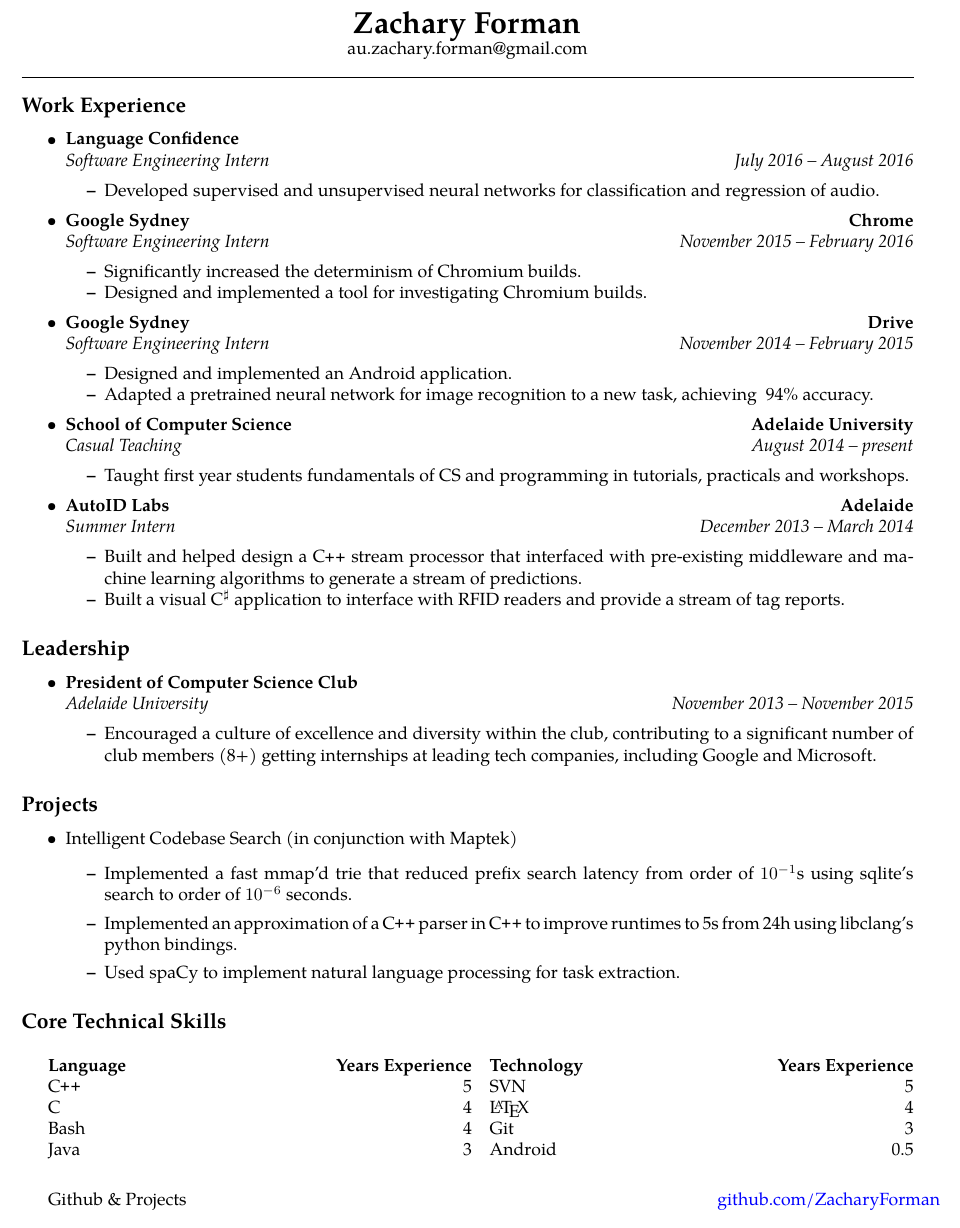
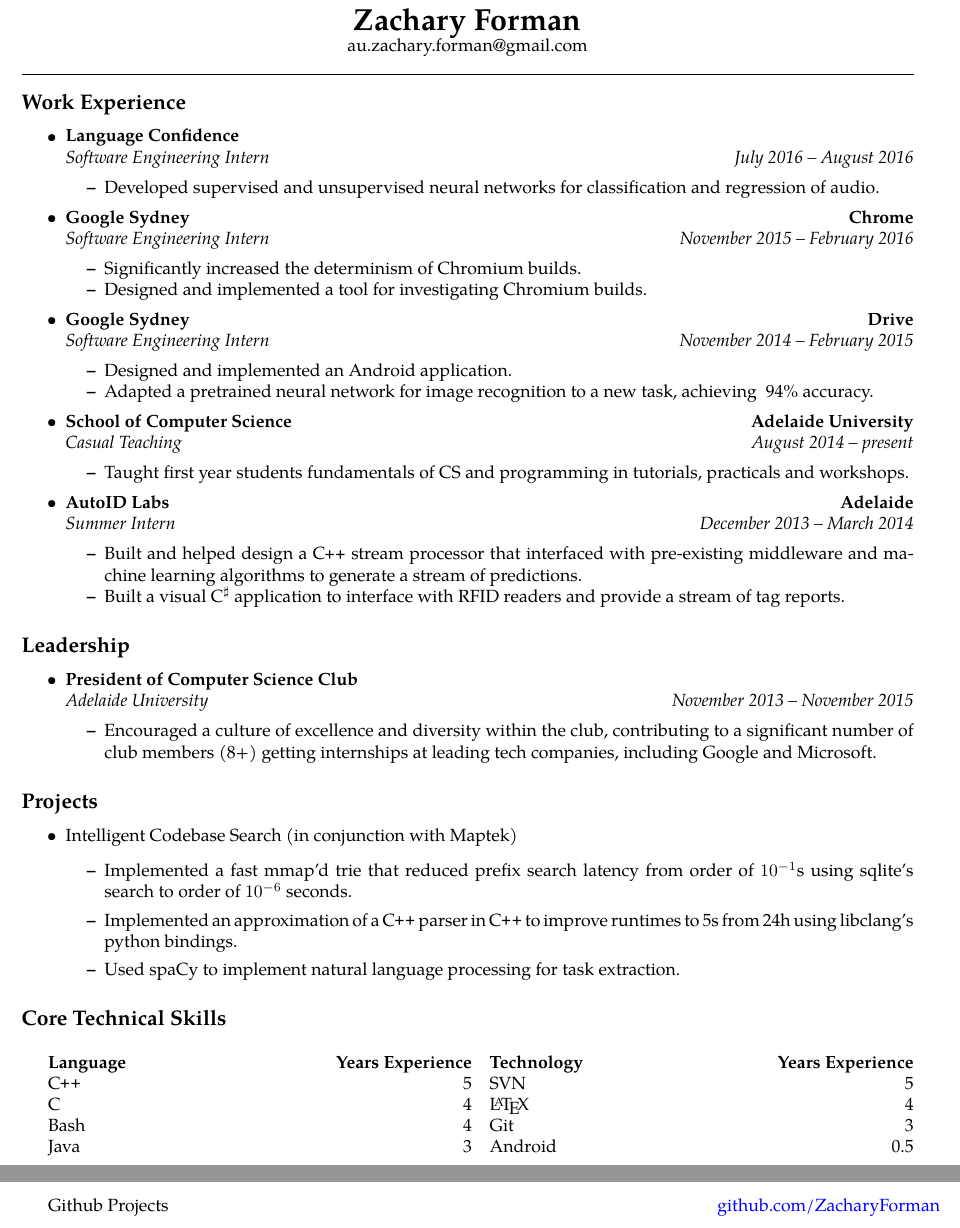
Before and after one commit to ZacharyForman/Resume, a LaTeX CV (resume.tex): part of page 1 of 2 before the commit and two parts of pages 1 and 2 of 2 after it, the two joined at a grey line, cut so that both start at the same text. Compiled offline with pdfLaTeX.

Commit message:
Updates Resume

```diff
--- a/resume.tex
+++ b/resume.tex
@@ -177,8 +177,10 @@
 \end{multicols}
 \end{indentsection}
 
+\newpage
+
 \headerrow
-  {Github \& Projects}
+  {Github Projects}
   {\href{https://www.github.com/ZacharyForman}{github.com/ZacharyForman}}
   \begin{itemize}
     \item \href{https://github.com/ZacharyForman/Binary_Matcher}{Binary Matcher}
```
Also changed, not shown: resume.tex (1 more changed lines).
